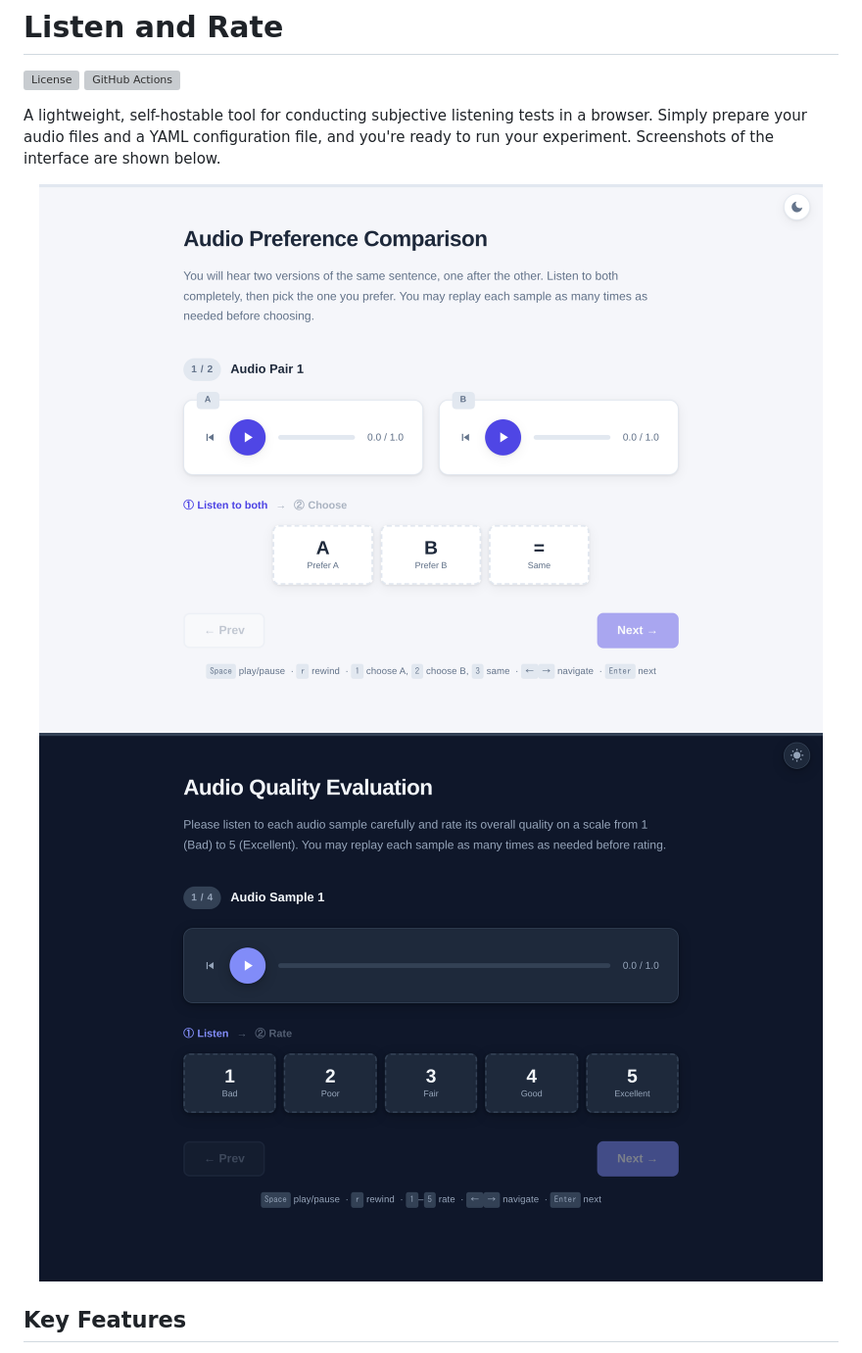
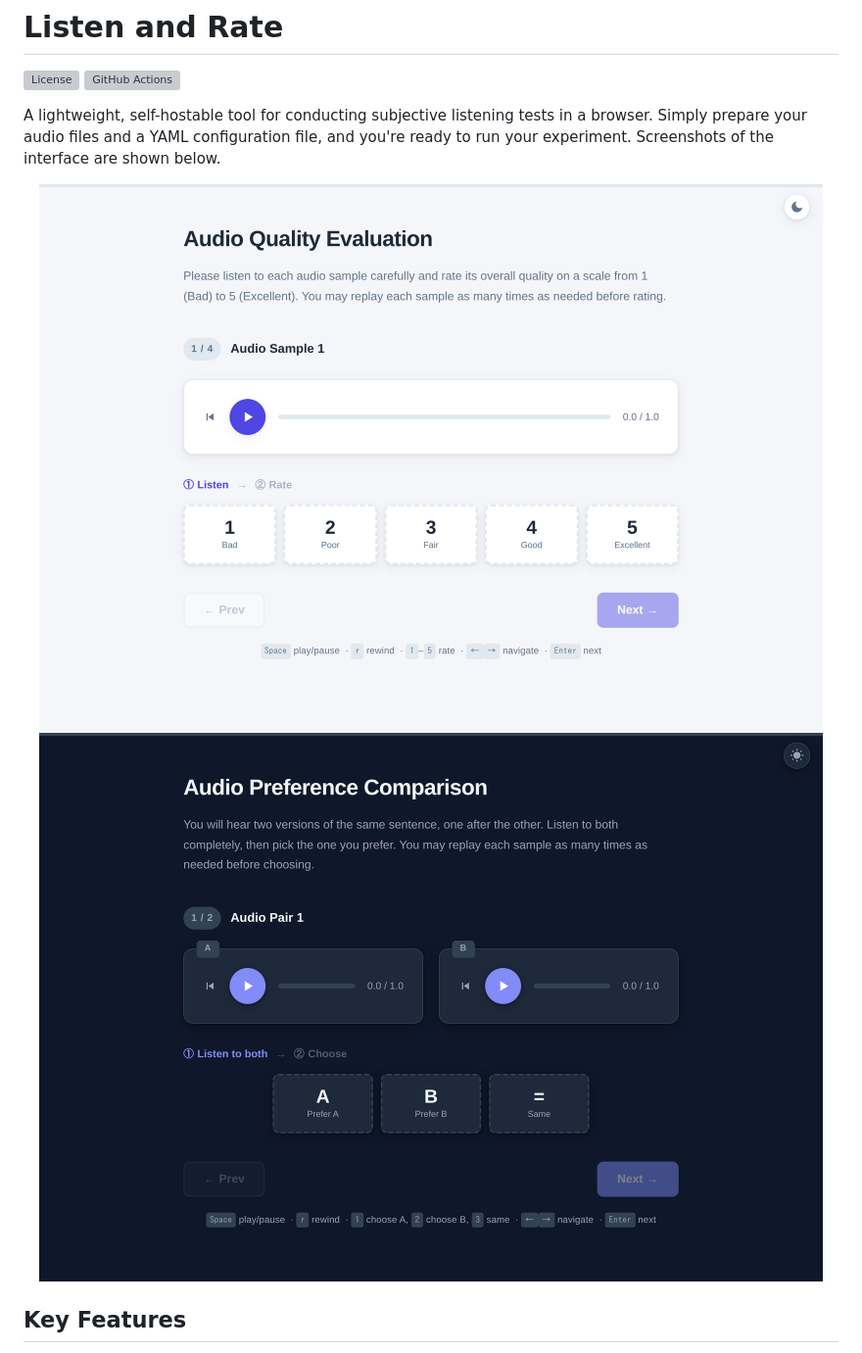
Before and after one commit to sp-nitech/listen-and-rate, a Markdown page: README.md, the part around the change. Shown: that part at 98% size. Rendered like a GitHub page; pictures changed too: assets/ab-interface.png, assets/mos-interface.png; grey boxes are pictures that could not be loaded.

Commit message:
update readme [skip ci]

```diff
--- a/README.md
+++ b/README.md
@@ -8,8 +8,8 @@ Simply prepare your audio files and a YAML configuration file, and you're ready
 Screenshots of the interface are shown below.
 
 <p align="center">
+  <img src="assets/mos-interface.png" alt="MOS rating test interface" width="800">
   <img src="assets/ab-interface.png" alt="AB preference test interface" width="800">
-  <img src="assets/mos-interface.png" alt="MOS rating test interface" width="800">
 </p>
 
 ## Key Features
```
Also changed, not shown: 1 other file.
